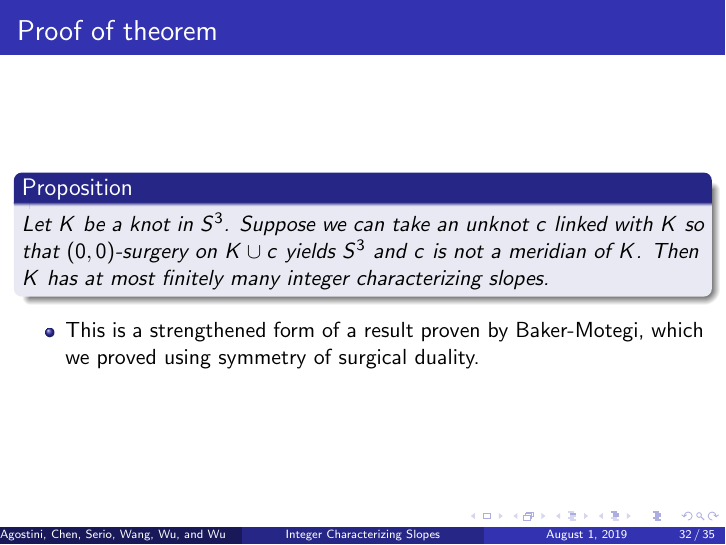
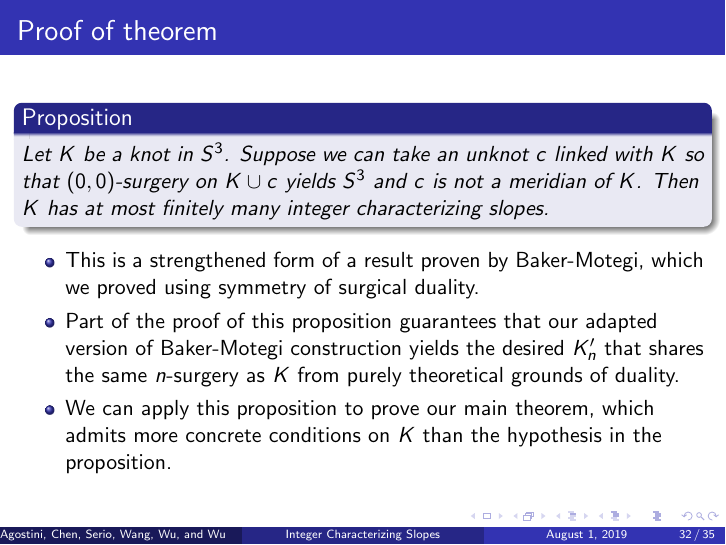
Before and after one commit to cdserio99/Knots-REU, LaTeX slides (presentation.tex): page 32 of 35. Compiled offline with pdfLaTeX.

Commit message:
-added transition of prop 2.3 to why it helps prove main theorem

```diff
--- a/presentation.tex
+++ b/presentation.tex
@@ -506,6 +506,8 @@ Advisors: Kyle Hayden and Aliakbar Daemi}
 		\end{proposition}
 		\begin{itemize}
 			\item This is a strengthened form of a result proven by Baker-Motegi, which we proved using symmetry of surgical duality.
+			\item Part of the proof of this proposition guarantees that our adapted version of Baker-Motegi construction yields the desired $K'_n$ that shares the same $n$-surgery as $K$ from purely theoretical grounds of duality.
+			\item We can apply this proposition to prove our main theorem, which admits more concrete conditions on $K$ than the hypothesis in the proposition.
 		\end{itemize}
 	\end{frame}
 
```
Also changed, not shown: presentation.pdf.
